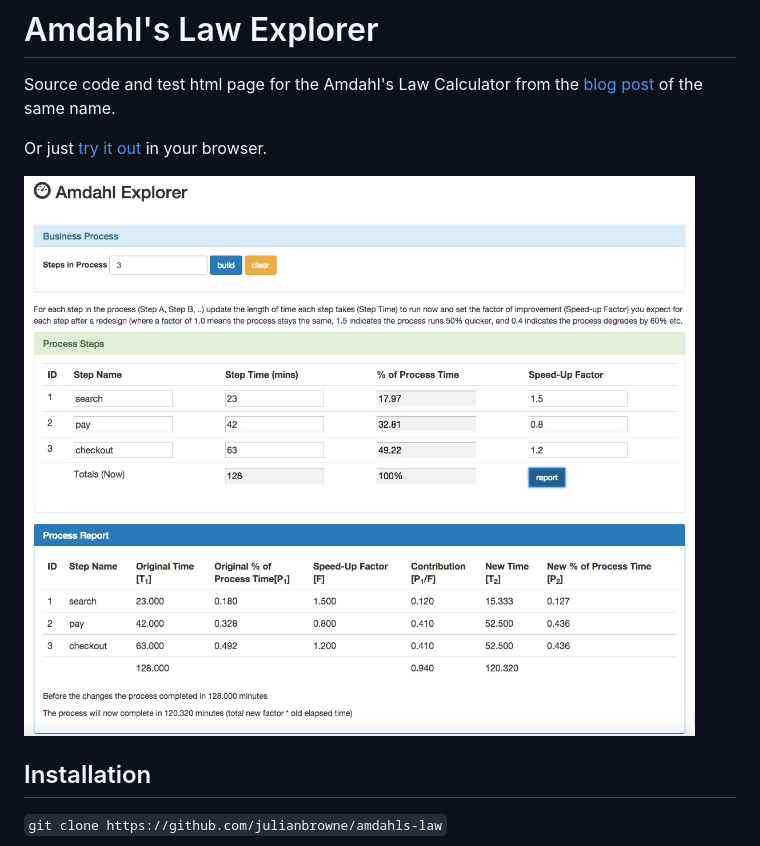
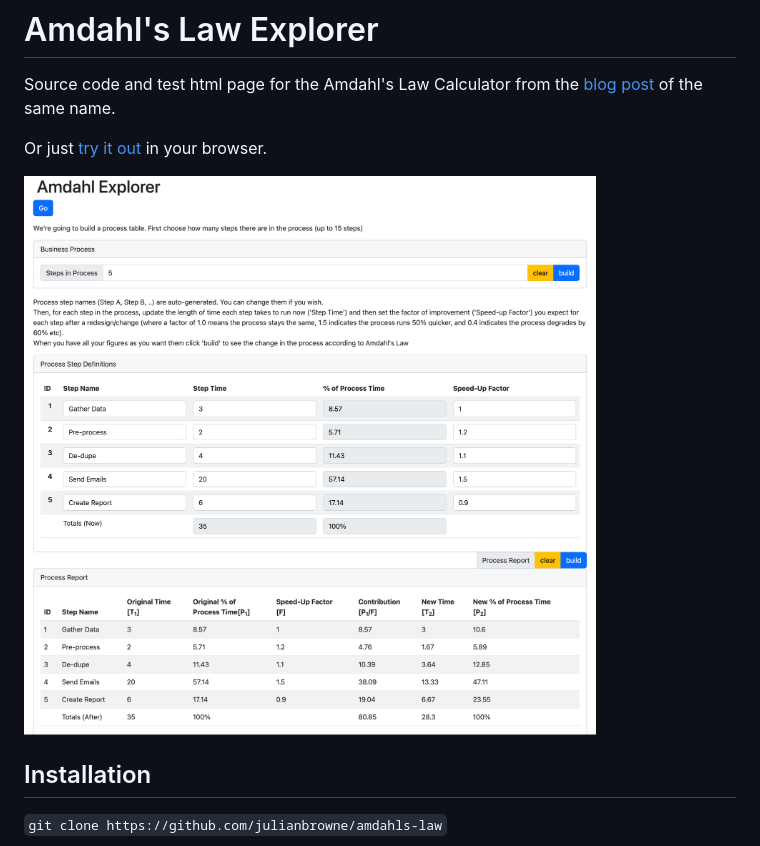
Before and after one commit to julianbrowne/amdahls-law-explorer, a Markdown page: readme.md, the part around the change printed below. GitHub-like rendering; pictures changed too: img/screenshot.jpg (deleted), screenshot.png (added).

Commit message:
new image in readme

```diff
--- a/readme.md
+++ b/readme.md
@@ -7,5 +7,5 @@ Or just [try it out](http://julianbrowne.github.io/amdahls-law/) in your browser
 
-![screenshot](img/screenshot.jpg)
+![screenshot](screenshot.png)
 
 ## Installation
 
```
Also changed, not shown: other parts of readme.md (+1 -1 lines).
